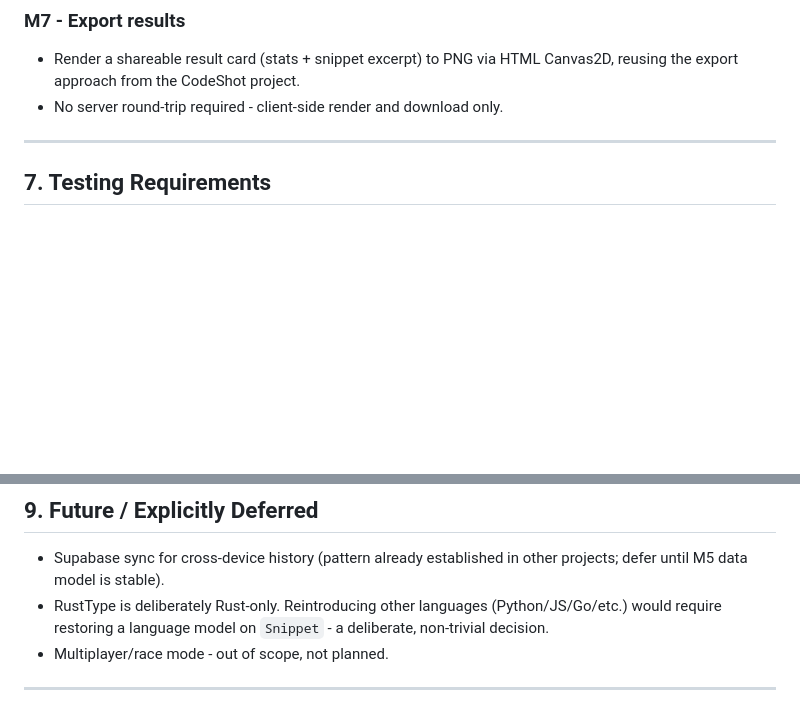
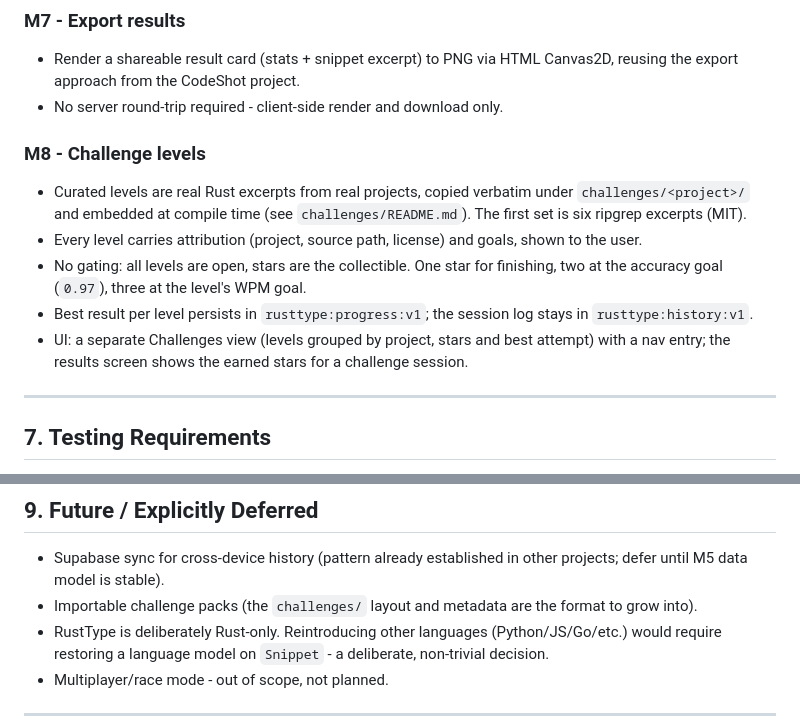
Before and after one commit to suradet-ps/rusttype, a Markdown page: AGENTS.md, 2 parts joined by grey strips. Rendered like a GitHub page; blank space fills up the shorter version.

```diff
--- a/AGENTS.md
+++ b/AGENTS.md
@@ -193,6 +193,13 @@ Key implementation constraints:
 - Render a shareable result card (stats + snippet excerpt) to PNG via HTML Canvas2D, reusing the export approach from the CodeShot project.
 - No server round-trip required - client-side render and download only.
 
+### M8 - Challenge levels
+- Curated levels are real Rust excerpts from real projects, copied verbatim under `challenges/<project>/` and embedded at compile time (see `challenges/README.md`). The first set is six ripgrep excerpts (MIT).
+- Every level carries attribution (project, source path, license) and goals, shown to the user.
+- No gating: all levels are open, stars are the collectible. One star for finishing, two at the accuracy goal (`0.97`), three at the level's WPM goal.
+- Best result per level persists in `rusttype:progress:v1`; the session log stays in `rusttype:history:v1`.
+- UI: a separate Challenges view (levels grouped by project, stars and best attempt) with a nav entry; the results screen shows the earned stars for a challenge session.
+
 ---
 
 ## 7. Testing Requirements
@@ -215,6 +222,7 @@ Key implementation constraints:
 ## 9. Future / Explicitly Deferred
 
 - Supabase sync for cross-device history (pattern already established in other projects; defer until M5 data model is stable).
+- Importable challenge packs (the `challenges/` layout and metadata are the format to grow into).
 - RustType is deliberately Rust-only. Reintroducing other languages (Python/JS/Go/etc.) would require restoring a language model on `Snippet` - a deliberate, non-trivial decision.
 - Multiplayer/race mode - out of scope, not planned.
 
```
Also changed, not shown: README.md (+6 -1 lines).
